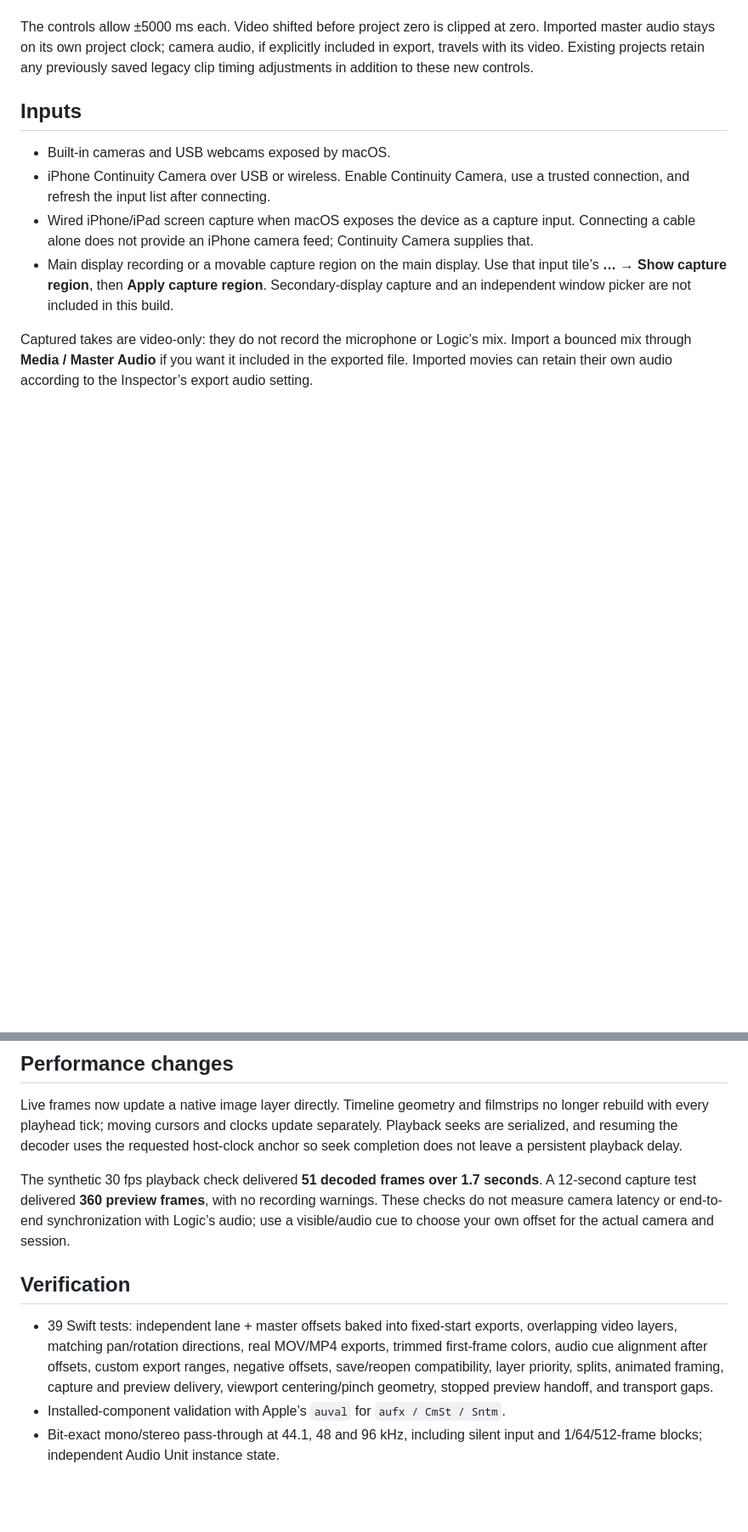
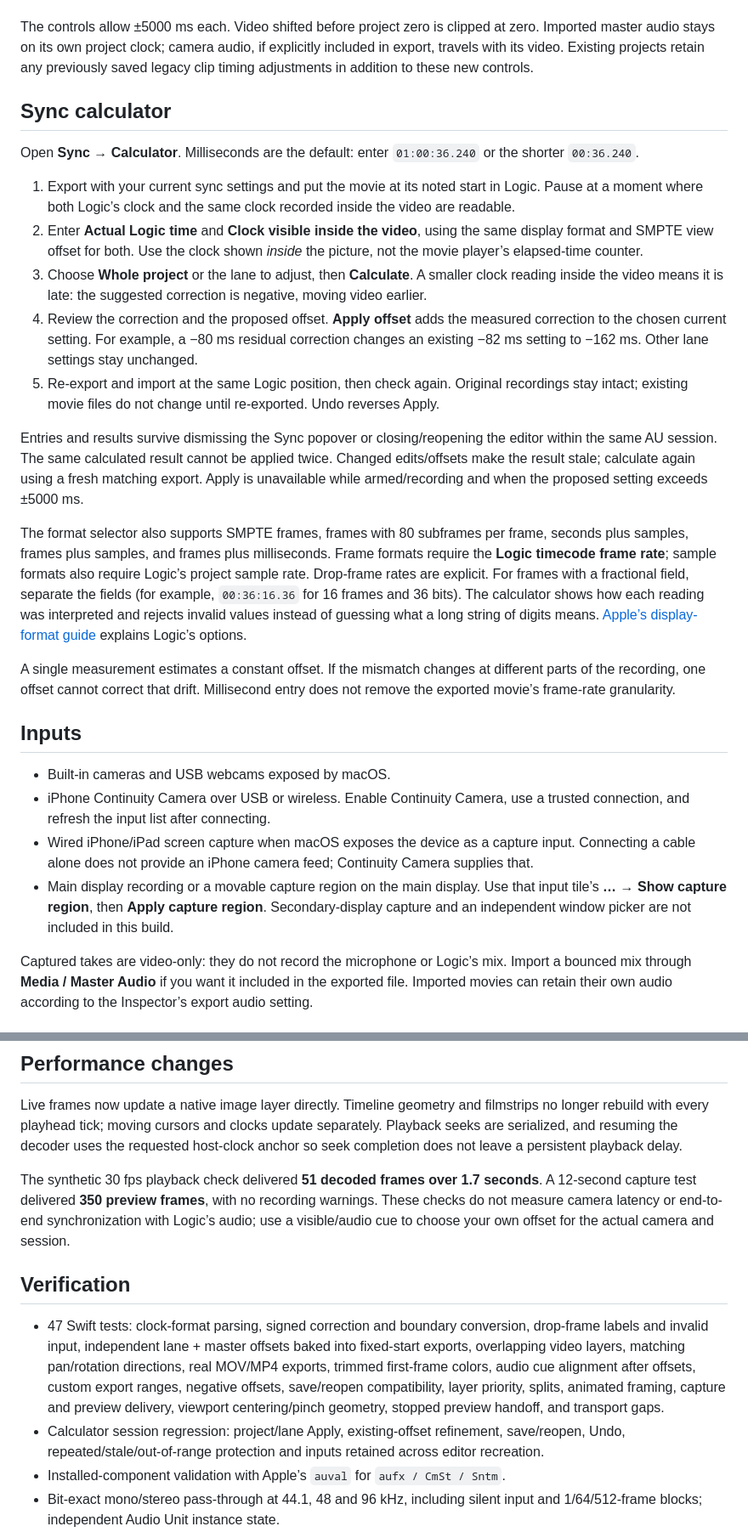
Before and after one commit to santismo/CamOrder, a Markdown page: CamOrderStudio/README-AU.md, 2 parts joined by grey strips. Shown at 85% size. Rendered like a GitHub page; blank space fills up the shorter version.

Commit message:
Add built-in millisecond sync calculator in AU 0.5.1

```diff
--- a/CamOrderStudio/README-AU.md
+++ b/CamOrderStudio/README-AU.md
@@ -61,6 +61,22 @@ Open **Sync** for the whole-project offset and each lane’s offset. The sliders
 
 The controls allow ±5000 ms each. Video shifted before project zero is clipped at zero. Imported master audio stays on its own project clock; camera audio, if explicitly included in export, travels with its video. Existing projects retain any previously saved legacy clip timing adjustments in addition to these new controls.
 
+## Sync calculator
+
+Open **Sync → Calculator**. Milliseconds are the default: enter `01:00:36.240` or the shorter `00:36.240`.
+
+1. Export with your current sync settings and put the movie at its noted start in Logic. Pause at a moment where both Logic’s clock and the same clock recorded inside the video are readable.
+2. Enter **Actual Logic time** and **Clock visible inside the video**, using the same display format and SMPTE view offset for both. Use the clock shown *inside* the picture, not the movie player’s elapsed-time counter.
+3. Choose **Whole project** or the lane to adjust, then **Calculate**. A smaller clock reading inside the video means it is late: the suggested correction is negative, moving video earlier.
+4. Review the correction and the proposed offset. **Apply offset** adds the measured correction to the chosen current setting. For example, a −80 ms residual correction changes an existing −82 ms setting to −162 ms. Other lane settings stay unchanged.
+5. Re-export and import at the same Logic position, then check again. Original recordings stay intact; existing movie files do not change until re-exported. Undo reverses Apply.
+
+Entries and results survive dismissing the Sync popover or closing/reopening the editor within the same AU session. The same calculated result cannot be applied twice. Changed edits/offsets make the result stale; calculate again using a fresh matching export. Apply is unavailable while armed/recording and when the proposed setting exceeds ±5000 ms.
+
+The format selector also supports SMPTE frames, frames with 80 subframes per frame, seconds plus samples, frames plus samples, and frames plus milliseconds. Frame formats require the **Logic timecode frame rate**; sample formats also require Logic’s project sample rate. Drop-frame rates are explicit. For frames with a fractional field, separate the fields (for example, `00:36:16.36` for 16 frames and 36 bits). The calculator shows how each reading was interpreted and rejects invalid values instead of guessing what a long string of digits means. [Apple’s display-format guide](https://support.apple.com/guide/logicpro/customize-the-control-bar-lgcp5bdd6d9d/mac) explains Logic’s options.
+
+A single measurement estimates a constant offset. If the mismatch changes at different parts of the recording, one offset cannot correct that drift. Millisecond entry does not remove the exported movie’s frame-rate granularity.
+
 ## Inputs
 
 - Built-in cameras and USB webcams exposed by macOS.
@@ -96,11 +112,12 @@ Stopped cursor movement can only be followed when Logic sends a position report.
 
 Live frames now update a native image layer directly. Timeline geometry and filmstrips no longer rebuild with every playhead tick; moving cursors and clocks update separately. Playback seeks are serialized, and resuming the decoder uses the requested host-clock anchor so seek completion does not leave a persistent playback delay.
 
-The synthetic 30 fps playback check delivered **51 decoded frames over 1.7 seconds**. A 12-second capture test delivered **360 preview frames**, with no recording warnings. These checks do not measure camera latency or end-to-end synchronization with Logic’s audio; use a visible/audio cue to choose your own offset for the actual camera and session.
+The synthetic 30 fps playback check delivered **51 decoded frames over 1.7 seconds**. A 12-second capture test delivered **350 preview frames**, with no recording warnings. These checks do not measure camera latency or end-to-end synchronization with Logic’s audio; use a visible/audio cue to choose your own offset for the actual camera and session.
 
 ## Verification
 
-- 39 Swift tests: independent lane + master offsets baked into fixed-start exports, overlapping video layers, matching pan/rotation directions, real MOV/MP4 exports, trimmed first-frame colors, audio cue alignment after offsets, custom export ranges, negative offsets, save/reopen compatibility, layer priority, splits, animated framing, capture and preview delivery, viewport centering/pinch geometry, stopped preview handoff, and transport gaps.
+- 47 Swift tests: clock-format parsing, signed correction and boundary conversion, drop-frame labels and invalid input, independent lane + master offsets baked into fixed-start exports, overlapping video layers, matching pan/rotation directions, real MOV/MP4 exports, trimmed first-frame colors, audio cue alignment after offsets, custom export ranges, negative offsets, save/reopen compatibility, layer priority, splits, animated framing, capture and preview delivery, viewport centering/pinch geometry, stopped preview handoff, and transport gaps.
+- Calculator session regression: project/lane Apply, existing-offset refinement, save/reopen, Undo, repeated/stale/out-of-range protection and inputs retained across editor recreation.
 - Installed-component validation with Apple’s `auval` for `aufx / CmSt / Sntm`.
 - Bit-exact mono/stereo pass-through at 44.1, 48 and 96 kHz, including silent input and 1/64/512-frame blocks; independent Audio Unit instance state.
 - Native editor creation, close/reopen and screenshots at 1280 × 820, 820 × 520, 1120 × 460, 760 × 440, arbitrary 803 × 417, and minimum 720 × 360; the four-input overview is also captured at 1280 × 960.
```
Also changed, not shown: other parts of CamOrderStudio/README-AU.md (+1 -1 lines), README.md (+4 -3 lines), docs/HISTORY.md (+2 -1 lines), docs/VERIFICATION-0.5.1.md (added, +38 -0 lines), docs/images/camorder-studio-au.png, docs/images/camorder-sync-calculator.png (added), 14 other files.
